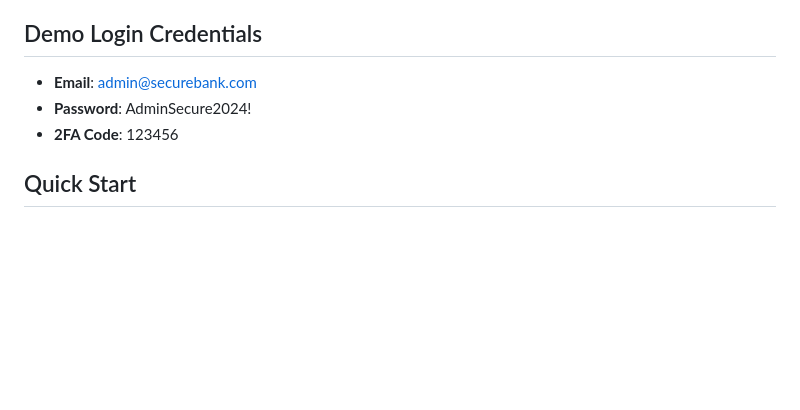
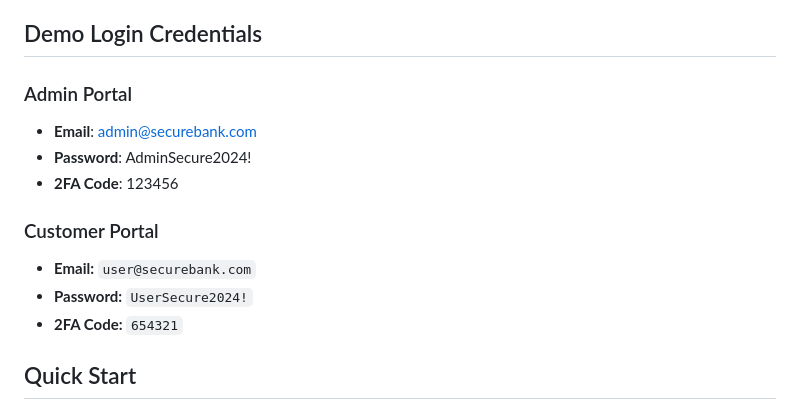
Before and after one commit to aidansnyder10/MQA_Info492, a Markdown page: README.md, the part around the change. GitHub-like rendering; blank space fills up the shorter version.

Commit message:
Update README with demo login credentials

```diff
--- a/README.md
+++ b/README.md
@@ -15,9 +15,15 @@ A realistic fake digital bank admin dashboard built with HTML, CSS, JavaScript,
 
 ## Demo Login Credentials
 
+### Admin Portal
 - **Email**: admin@securebank.com
 - **Password**: AdminSecure2024!
 - **2FA Code**: 123456
+
+### Customer Portal
+- **Email:** `user@securebank.com`
+- **Password:** `UserSecure2024!`
+- **2FA Code:** `654321`
 
 ## Quick Start
 
```
